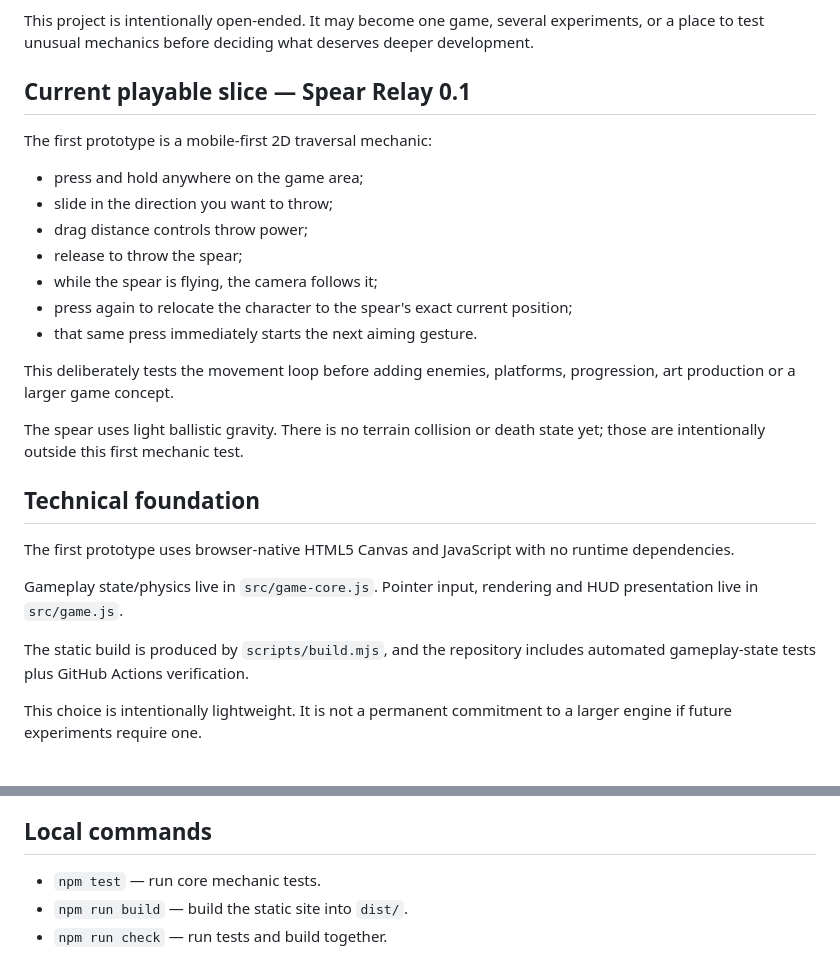
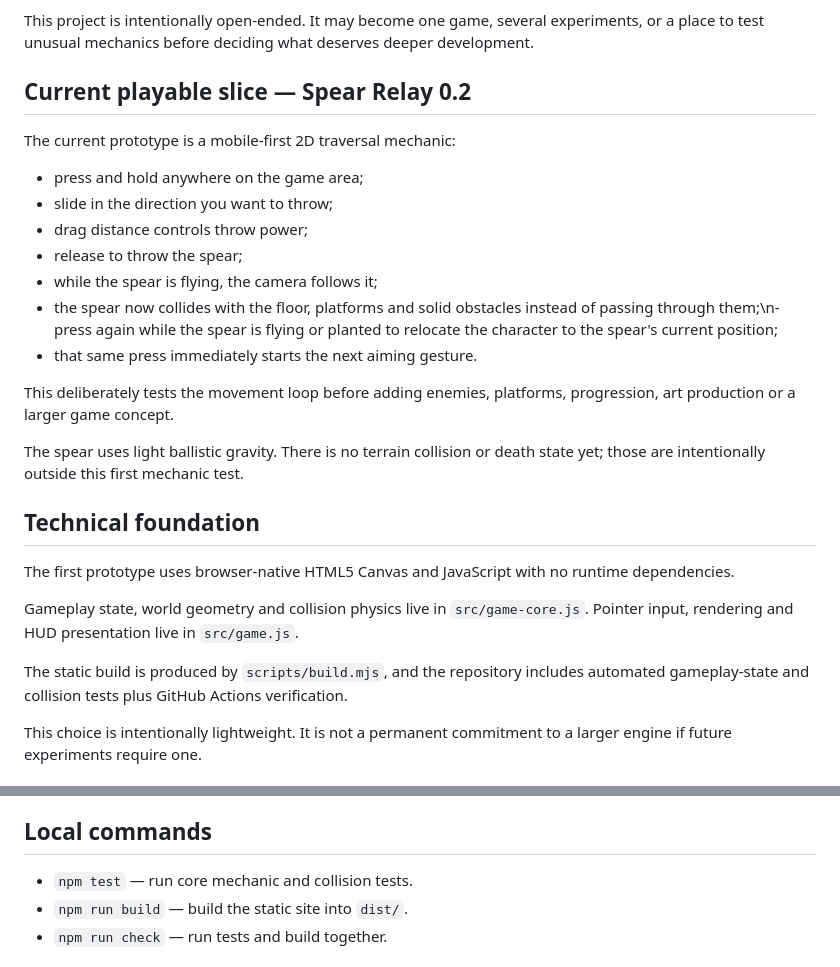
Before and after one commit to deonv1995-maker/Freestyle-Game-Design-, a Markdown page: README.md, 2 parts joined by grey strips. GitHub-like rendering.

Commit message:
Document Spear Relay 0.2 traversal world

```diff
--- a/README.md
+++ b/README.md
@@ -4,16 +4,16 @@ An experimental game-design repository for rapidly turning ideas into playable p
 
 This project is intentionally open-ended. It may become one game, several experiments, or a place to test unusual mechanics before deciding what deserves deeper development.
 
-## Current playable slice — Spear Relay 0.1
+## Current playable slice — Spear Relay 0.2
 
-The first prototype is a mobile-first 2D traversal mechanic:
+The current prototype is a mobile-first 2D traversal mechanic:
 
 - press and hold anywhere on the game area;
 - slide in the direction you want to throw;
 - drag distance controls throw power;
 - release to throw the spear;
 - while the spear is flying, the camera follows it;
-- press again to relocate the character to the spear's exact current position;
+- the spear now collides with the floor, platforms and solid obstacles instead of passing through them;\n- press again while the spear is flying or planted to relocate the character to the spear's current position;
 - that same press immediately starts the next aiming gesture.
 
 This deliberately tests the movement loop before adding enemies, platforms, progression, art production or a larger game concept.
@@ -24,9 +24,9 @@ The spear uses light ballistic gravity. There is no terrain collision or death s
 
 The first prototype uses browser-native HTML5 Canvas and JavaScript with no runtime dependencies.
 
-Gameplay state/physics live in `src/game-core.js`. Pointer input, rendering and HUD presentation live in `src/game.js`.
+Gameplay state, world geometry and collision physics live in `src/game-core.js`. Pointer input, rendering and HUD presentation live in `src/game.js`.
 
-The static build is produced by `scripts/build.mjs`, and the repository includes automated gameplay-state tests plus GitHub Actions verification.
+The static build is produced by `scripts/build.mjs`, and the repository includes automated gameplay-state and collision tests plus GitHub Actions verification.
 
 This choice is intentionally lightweight. It is not a permanent commitment to a larger engine if future experiments require one.
 
@@ -38,7 +38,7 @@ A service worker is intentionally not used yet. Keeping the prototype free of an
 
 ## Local commands
 
-- `npm test` — run core mechanic tests.
+- `npm test` — run core mechanic and collision tests.
 - `npm run build` — build the static site into `dist/`.
 - `npm run check` — run tests and build together.
 
```
